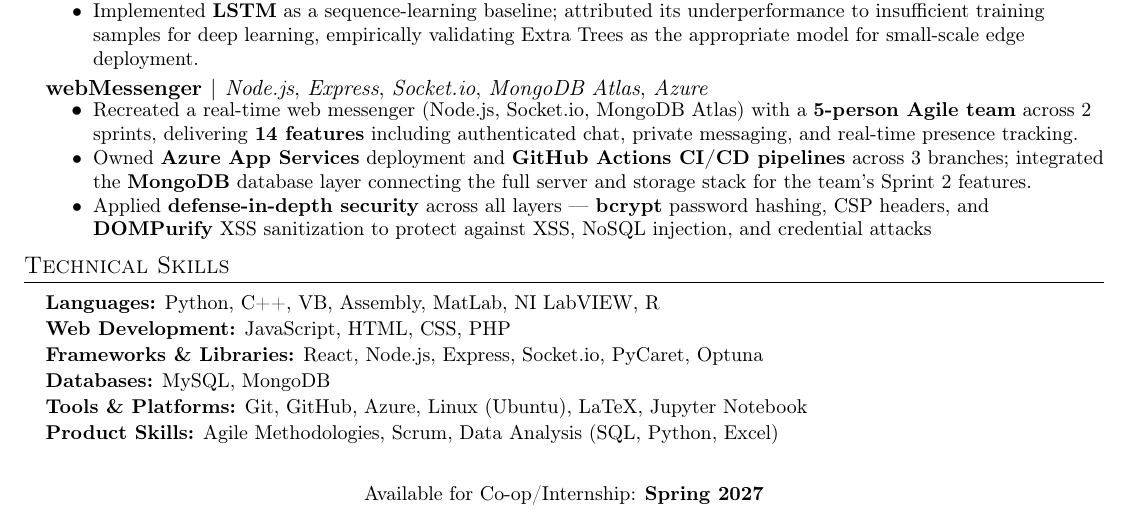
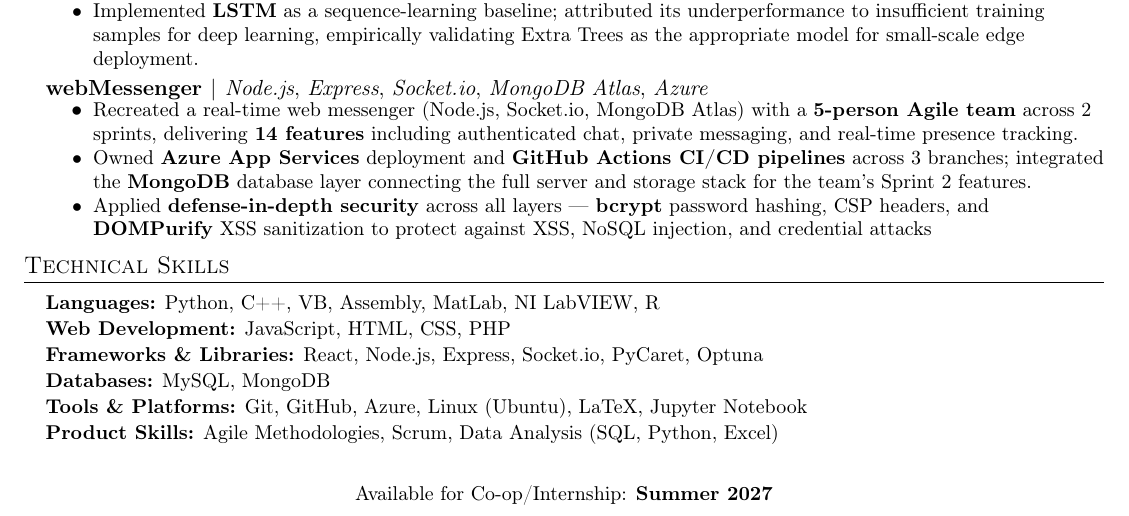
Before and after one commit to jaisheng-ong/jaisheng-ong-resume, a LaTeX CV (Ong_JaiSheng_Resume2027.tex): part of the page, cut so that both start at the same text. Compiled offline with pdfLaTeX.

Commit message:
Revert coop semester

```diff
--- a/Ong_JaiSheng_Resume2027.tex
+++ b/Ong_JaiSheng_Resume2027.tex
@@ -211,7 +211,7 @@
 
 \vspace{4pt}
 \begin{center}
-  \small Available for Co-op/Internship: \textbf{Spring 2027}
+  \small Available for Co-op/Internship: \textbf{Summer 2027}
 \end{center}
 
 \end{document}
```
Also changed, not shown: Ong_JaiSheng_Resume2027.pdf.
